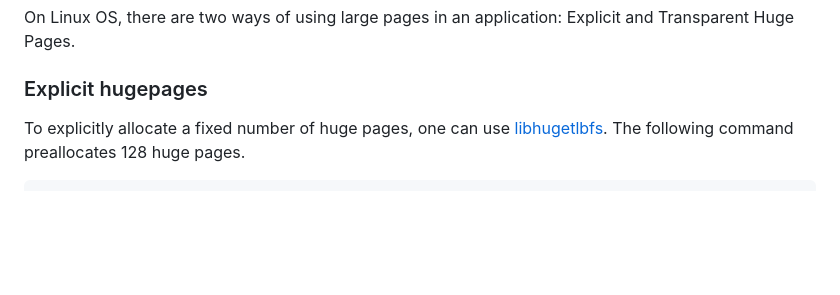
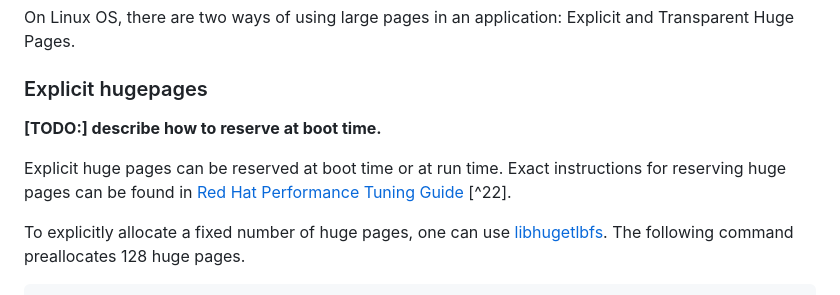
Before and after one commit to dendibakh/perf-book, a Markdown page: chapters/19-Appendix/Appendix-C.md, the part around the change. GitHub-like rendering; blank space fills up the shorter version.

```diff
--- a/chapters/19-Appendix/Appendix-C.md
+++ b/chapters/19-Appendix/Appendix-C.md
@@ -36,6 +36,10 @@ VirtualFree(ptr, 0, MEM_RELEASE);
 On Linux OS, there are two ways of using large pages in an application: Explicit and Transparent Huge Pages.
 
 ### Explicit hugepages
+
+**[TODO:] describe how to reserve at boot time.**
+
+Explicit huge pages can be reserved at boot time or at run time. Exact instructions for reserving huge pages can be found in [Red Hat Performance Tuning Guide](https://access.redhat.com/documentation/en-us/red_hat_enterprise_linux/7/html/performance_tuning_guide/sect-red_hat_enterprise_linux-performance_tuning_guide-memory-configuring-huge-pages#sect-Red_Hat_Enterprise_Linux-Performance_tuning_guide-Memory-Configuring-huge-pages-at-run-time) [^22].
 
 To explicitly allocate a fixed number of huge pages, one can use [libhugetlbfs](https://github.com/libhugetlbfs/libhugetlbfs). The following command preallocates 128 huge pages.
 
```
Also changed, not shown: chapters/10-Optimizing-Memory-Accesses/10-4 Reducing DTLB misses.md (+11 -9 lines).
